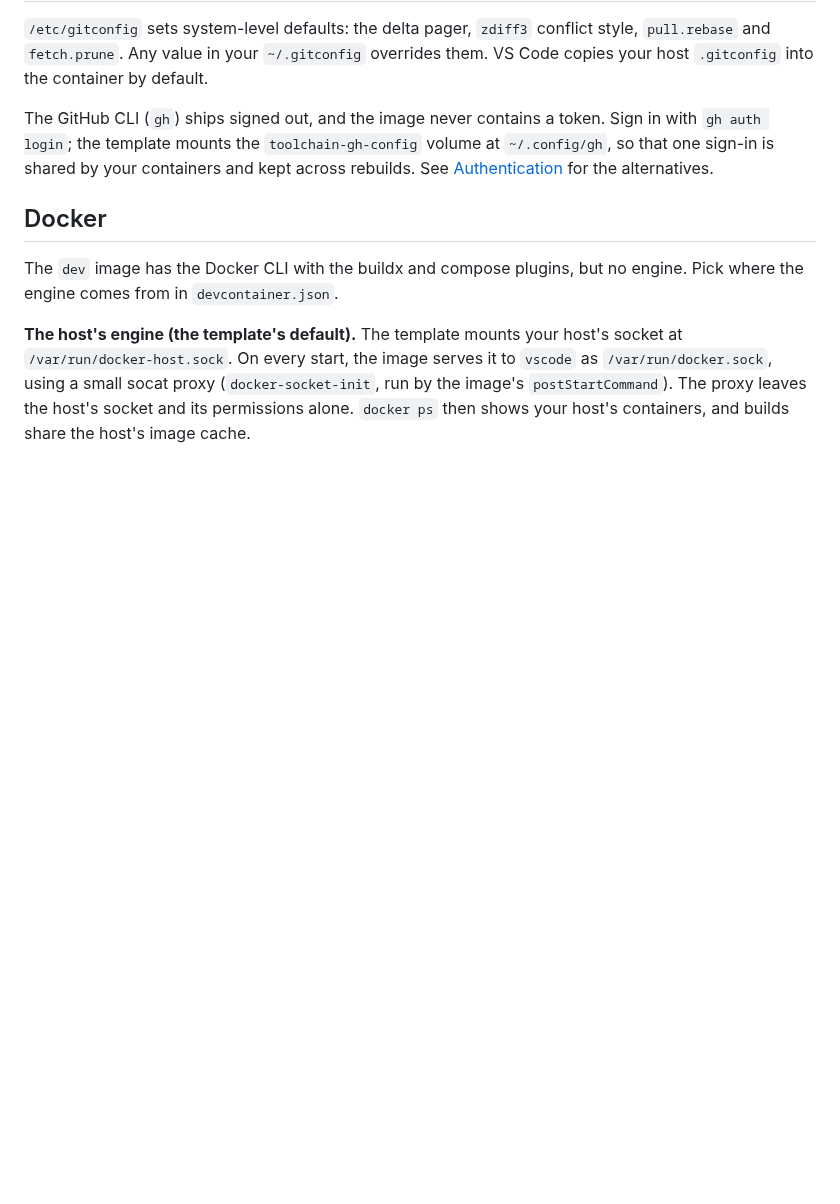
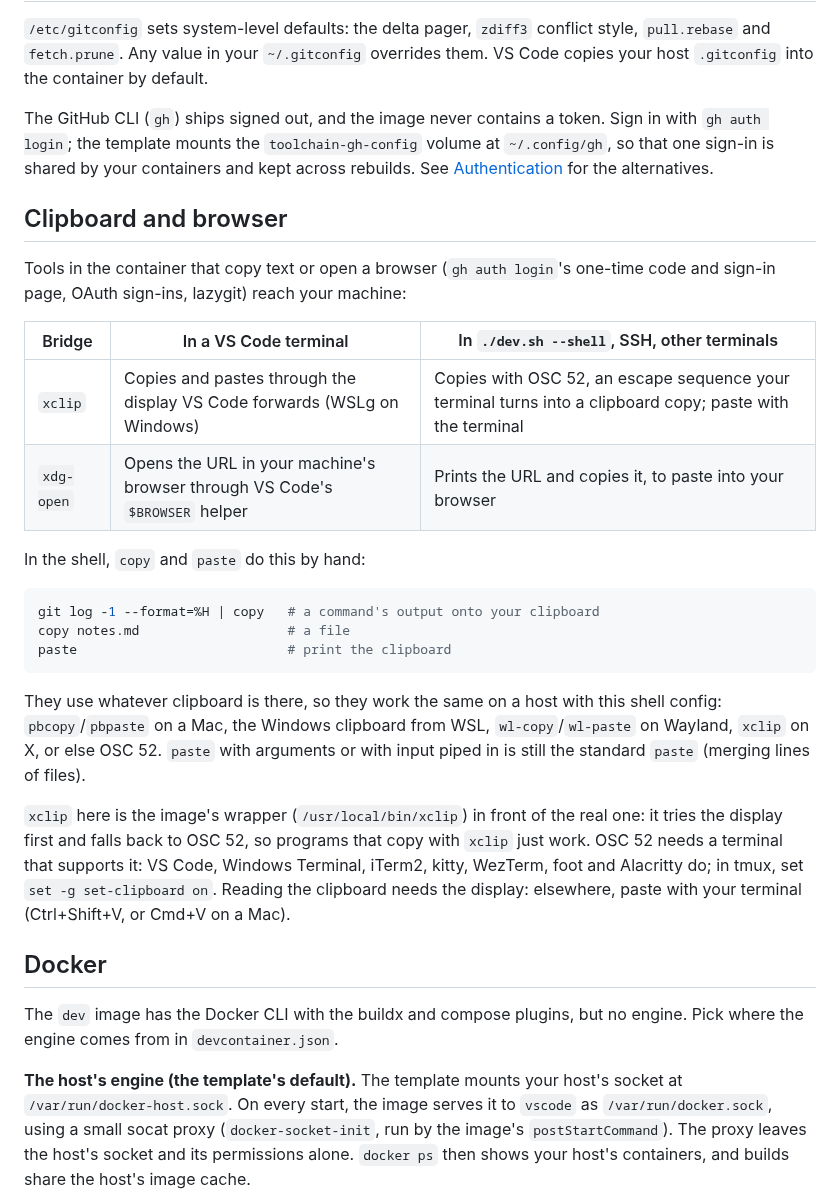
Before and after one commit to ibfleming/toolchain-image, a Markdown page: docs/customizing.md, the part around the change. Drawn GitHub-style; blank space fills up the shorter version.

Commit message:
feat(image): bridge the clipboard and browser to the host, with copy and paste (#49)
* feat(image): bridge the clipboard and browser to the host

In a dev container, tools that copy text or open a browser had nowhere to
go: `gh auth login` couldn't copy its one-time code ("No clipboard
utilities available"), and anything calling xdg-open found nothing.

- xclip (scripts/clipboard.sh, in front of the real /usr/bin/xclip, now
  installed): copies and pastes through the display VS Code forwards to
  the host (WSLg's clipboard is the Windows clipboard), and falls back to
  OSC 52 through the terminal (VS Code, Windows Terminal, iTerm2, kitty,
  WezTerm...), so it also works in `./dev.sh --shell` and over SSH. The
  real xclip runs in its own session, so closing the terminal doesn't
  drop the copy. Without a display, paste points at the terminal's paste.
- xdg-open (scripts/xdg_open.sh): VS Code's $BROWSER helper opens the URL
  on the host; elsewhere the URL is printed and copied.

Both routes were checked on Windows 11 + WSL2: text copied in the
container through the display, and OSC 52 written to a VS Code terminal,
both arrived in the Windows clipboard. make test-clipboard covers OSC 52,
the display route (Xvfb), xdg-open and every fallback.

Co-Authored-By: Claude Opus 5.5 <noreply@anthropic.com>

* feat(zsh): add copy and paste for the clipboard

`<command> | copy` or `copy <file>` puts text on the clipboard and
`paste` prints it, with whatever clipboard the shell has: the dev image's
xclip bridge in a container, and on hosts that use this shell config,
pbcopy/pbpaste (macOS), the Windows clipboard from WSL (clip.exe with
UTF-16 so non-ASCII text survives, PowerShell to read), wl-copy/wl-paste
(Wayland), xclip (X), or else OSC 52.

paste(1) is a standard command, so `paste` only reads the clipboard when
called alone at the prompt; with arguments or piped input it is still
paste(1). A bare `copy` shows its usage instead of waiting for input.
Both are in `welcome keys` and the tips.

Co-Authored-By: Claude Opus 5.5 <noreply@anthropic.com>

---------

Co-authored-by: Claude Opus 5.5 <noreply@anthropic.com>

````diff
--- a/docs/customizing.md
+++ b/docs/customizing.md
@@ -151,6 +151,35 @@ The GitHub CLI (`gh`) ships signed out, and the image never contains a token. Si
 sign-in is shared by your containers and kept across rebuilds. See
 [Authentication](auth.md#github-cli) for the alternatives.
 
+## Clipboard and browser
+
+Tools in the container that copy text or open a browser (`gh auth login`'s one-time code and
+sign-in page, OAuth sign-ins, lazygit) reach your machine:
+
+| Bridge     | In a VS Code terminal                                                       | In `./dev.sh --shell`, SSH, other terminals                                                               |
+| ---------- | --------------------------------------------------------------------------- | --------------------------------------------------------------------------------------------------------- |
+| `xclip`    | Copies and pastes through the display VS Code forwards (WSLg on Windows)    | Copies with OSC 52, an escape sequence your terminal turns into a clipboard copy; paste with the terminal |
+| `xdg-open` | Opens the URL in your machine's browser through VS Code's `$BROWSER` helper | Prints the URL and copies it, to paste into your browser                                                  |
+
+In the shell, `copy` and `paste` do this by hand:
+
+```sh
+git log -1 --format=%H | copy   # a command's output onto your clipboard
+copy notes.md                   # a file
+paste                           # print the clipboard
+```
+
+They use whatever clipboard is there, so they work the same on a host with this shell config:
+`pbcopy`/`pbpaste` on a Mac, the Windows clipboard from WSL, `wl-copy`/`wl-paste` on Wayland,
+`xclip` on X, or else OSC 52. `paste` with arguments or with input piped in is still the standard
+`paste` (merging lines of files).
+
+`xclip` here is the image's wrapper (`/usr/local/bin/xclip`) in front of the real one: it tries the
+display first and falls back to OSC 52, so programs that copy with `xclip` just work. OSC 52 needs a
+terminal that supports it: VS Code, Windows Terminal, iTerm2, kitty, WezTerm, foot and Alacritty
+do; in tmux, set `set -g set-clipboard on`. Reading the clipboard needs the display: elsewhere,
+paste with your terminal (Ctrl+Shift+V, or Cmd+V on a Mac).
+
 ## Docker
 
 The `dev` image has the Docker CLI with the buildx and compose plugins, but no engine. Pick where
````
Also changed, not shown: .claude/CLAUDE.md (+1 -0 lines), template/README.md (+9 -8 lines), docs/assets/welcome-keys.png, 8 other files.
